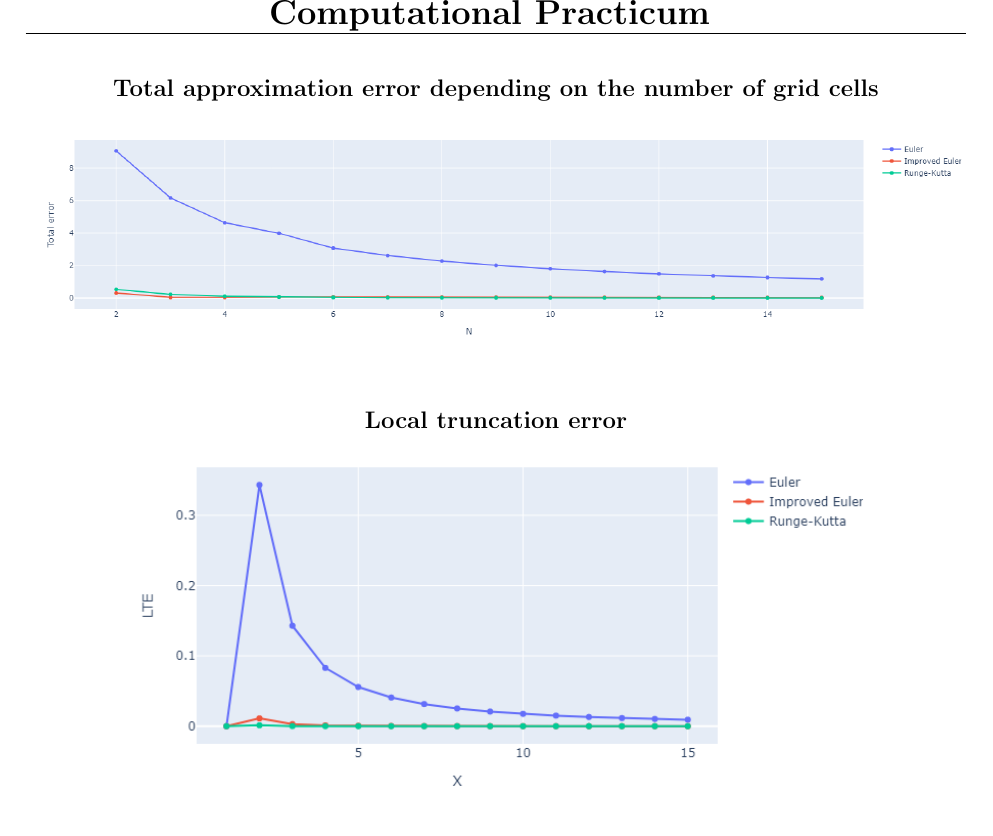
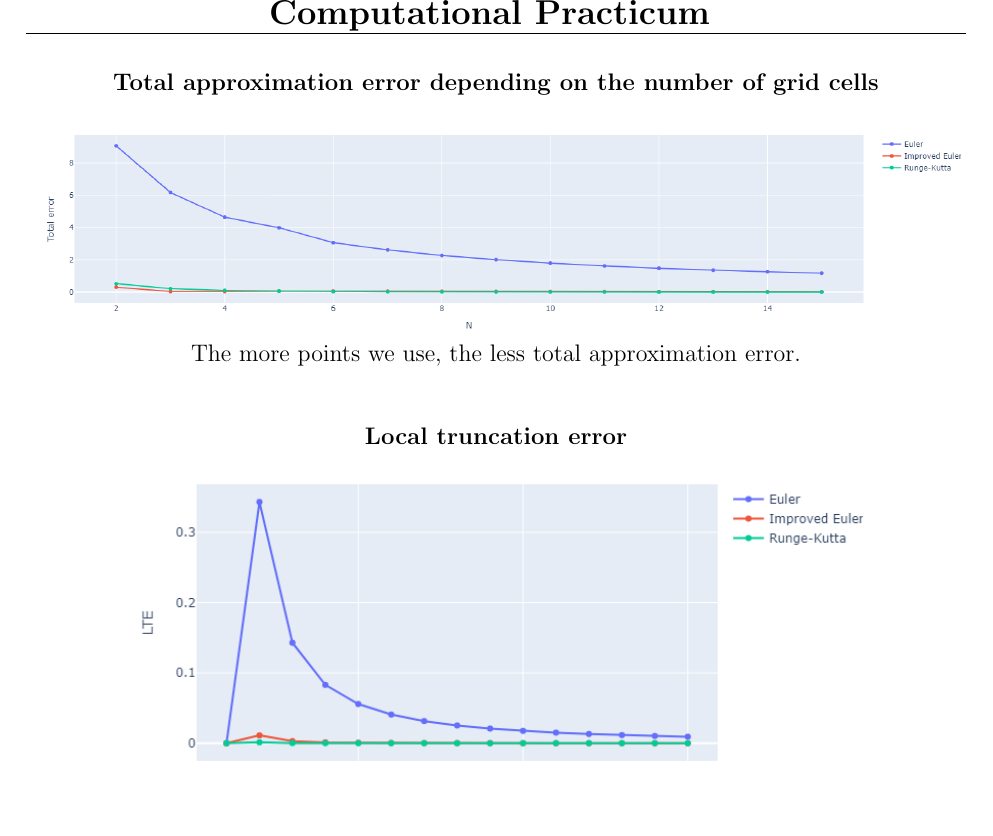
Before and after one commit to AlekseyKorshuk/numerical-methods, a LaTeX document (docs/README.tex): part of page 4 of 7, cut so that both start at the same text, the shorter picture padded with empty space. Compiled offline with pdfLaTeX.

Commit message:
fix: report

```diff
--- a/docs/README.tex
+++ b/docs/README.tex
@@ -211,6 +211,9 @@ Results are continuous on their domain.
     \centering
         \includegraphics[width=1\linewidth]{total.png}
     % \caption{Graph of total approximation error}
+    \centering The more points we use, the less total
+approximation error.
+
 \end{figure}
 
 \begin{figure}[!h]
```
Also changed, not shown: docs/report.pdf.
